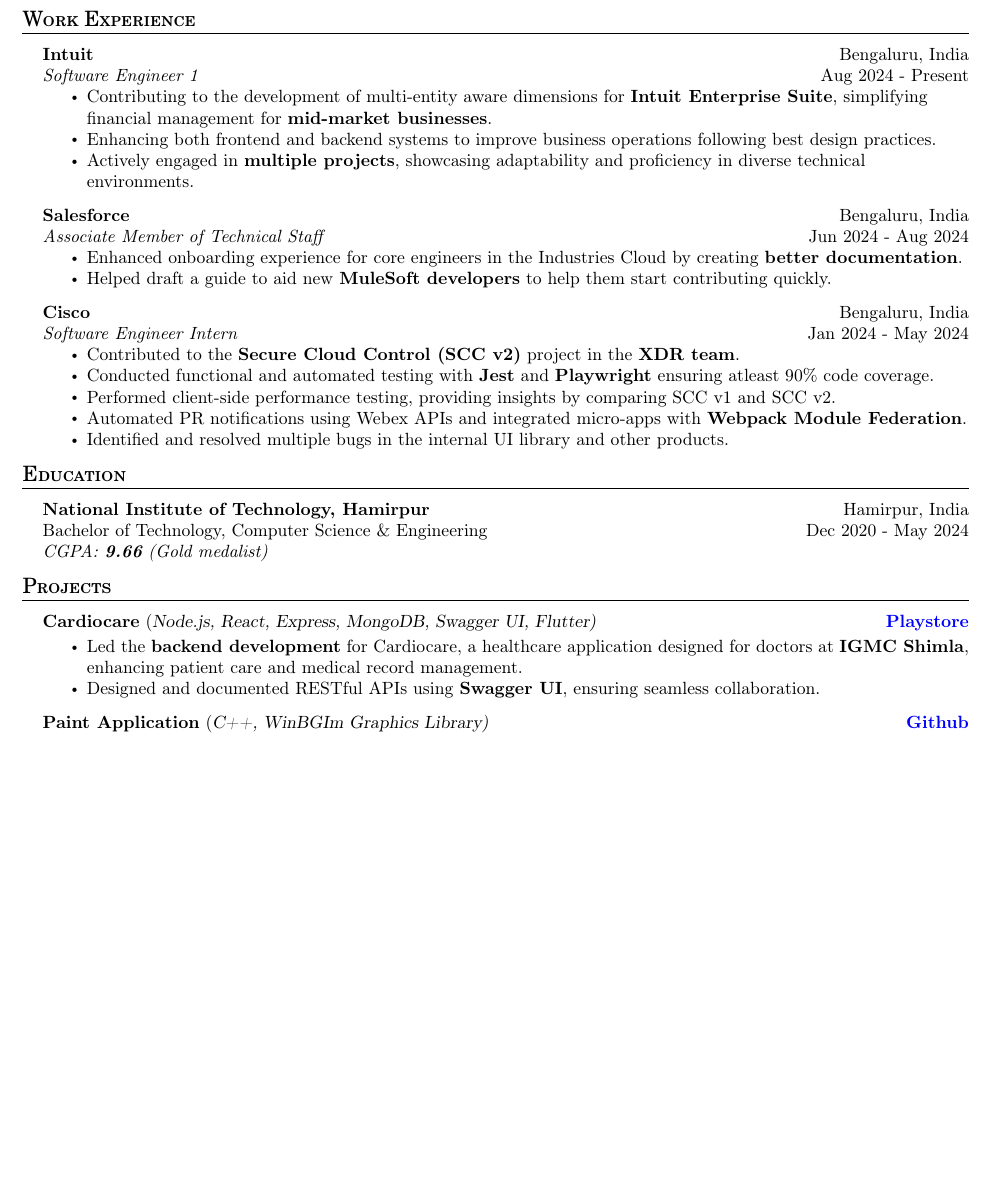
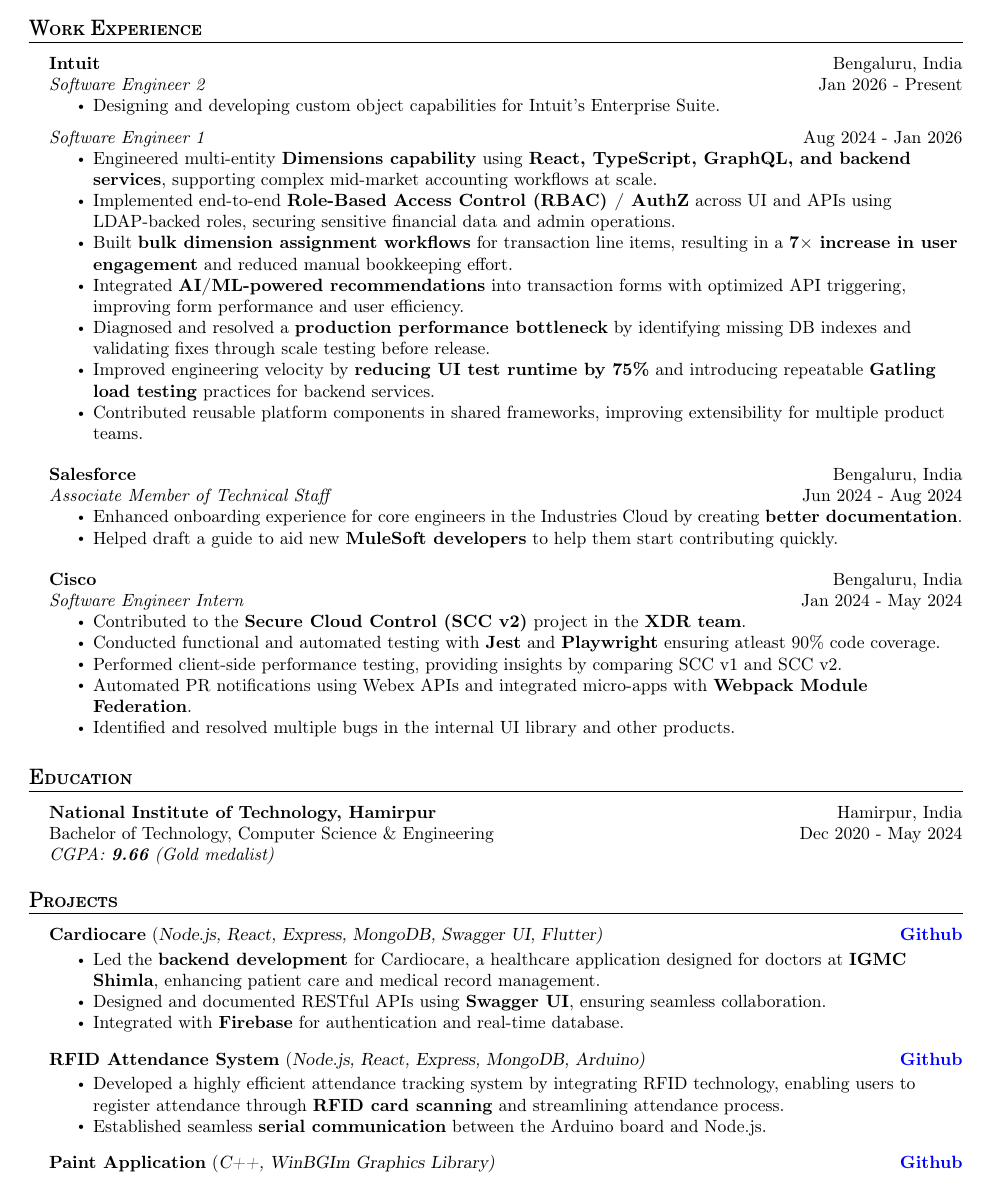
Before and after one commit to AkshatAggarwal14/resume, a LaTeX CV (resume.tex): part of the page before the commit and part of page 1 of 2 after it, cut so that both start at the same text, the shorter picture padded with empty space. Compiled offline with pdfLaTeX.

Commit message:
fix: updated role

```diff
--- a/resume.tex
+++ b/resume.tex
@@ -3,7 +3,7 @@
 \usepackage{enumitem}
 \usepackage{tabularx}
 
-\usepackage[left=0.5in,top=0.45in,right=0.5in,bottom=0.6in]{geometry}
+\usepackage[left=0.55in,top=0.65in,right=0.55in,bottom=0.65in]{geometry}
 \usepackage[T1]{fontenc}
 \usepackage{xcolor}
 \usepackage{fontawesome}
@@ -34,11 +34,13 @@
 
 \renewcommand\labelitemi{$\vcenter{\hbox{\tiny$\bullet$}}$}
 
-\newcommand{\tinyBulletSep} { \vspace{2mm} }
+\newcommand{\tiniestBulletSep} { \vspace{1mm} }
 
-\newcommand{\bulletSep} { \vspace{2.5mm} }
+\newcommand{\tinyBulletSep} { \vspace{2.5mm} }
 
-\newcommand{\sectionSep} { \vspace{3mm} }
+\newcommand{\bulletSep} { \vspace{3mm} }
+
+\newcommand{\sectionSep} { \vspace{5mm} }
 
 \newcommand{\lineunder} {
     \vspace*{-8pt} \\
@@ -145,31 +158,37 @@
 
 \header{Work Experience}
 
-\experienceItem{Intuit}{Bengaluru, India}{Software Engineer 1}{Aug 2024 - Present}{
-    \begin{itemize}
-        \item Contributing to the development of multi-entity aware dimensions for \textbf{Intuit Enterprise Suite}, simplifying financial management for \textbf{mid-market businesses}.
-        \item Enhancing both frontend and backend systems to improve business operations following best design practices.
-        \item Actively engaged in \textbf{multiple projects}, showcasing adaptability and proficiency in diverse technical environments.
-    \end{itemize}
+\experienceCompany{Intuit}{Bengaluru, India}
+\experienceRole{Software Engineer 2}{Jan 2026 - Present}{
+    \item Designing and developing custom object capabilities for Intuit's Enterprise Suite.
+}
+\tiniestBulletSep
+
+\experienceRole{Software Engineer 1}{Aug 2024 - Jan 2026}{
+    \item Engineered multi-entity \textbf{Dimensions capability} using \textbf{React, TypeScript, GraphQL, and backend services}, supporting complex mid-market accounting workflows at scale.
+    \item Implemented end-to-end \textbf{Role-Based Access Control (RBAC) / AuthZ} across UI and APIs using LDAP-backed roles, securing sensitive financial data and admin operations.
+    \item Built \textbf{bulk dimension assignment workflows} for transaction line items, resulting in a \textbf{7$\times$ increase in user engagement} and reduced manual bookkeeping effort.
+    \item Integrated \textbf{AI/ML-powered recommendations} into transaction forms with optimized API triggering, improving form performance and user efficiency.
+    \item Diagnosed and resolved a \textbf{production performance bottleneck} by identifying missing DB indexes and validating fixes through scale testing before release.
+    \item Improved engineering velocity by \textbf{reducing UI test runtime by 75\%} and introducing repeatable \textbf{Gatling load testing} practices for backend services.
+    \item Contributed reusable platform components in shared frameworks, improving extensibility for multiple product teams.
 }
 \bulletSep
 
-\experienceItem{Salesforce}{Bengaluru, India}{Associate Member of Technical Staff}{Jun 2024 - Aug 2024}{
-    \begin{itemize}
+\experienceCompany{Salesforce}{Bengaluru, India}
+\experienceRole{Associate Member of Technical Staff}{Jun 2024 - Aug 2024}{
     \item Enhanced onboarding experience for core engineers in the Industries Cloud by creating \textbf{better documentation}.
     \item Helped draft a guide to aid new \textbf{MuleSoft developers} to help them start contributing quickly.
-    \end{itemize}
 }
 \bulletSep
 
-\experienceItem{Cisco}{Bengaluru, India}{Software Engineer Intern}{Jan 2024 - May 2024}{
-    \begin{itemize}
+\experienceCompany{Cisco}{Bengaluru, India}
+\experienceRole{Software Engineer Intern}{Jan 2024 - May 2024}{
     \item Contributed to the \textbf{Secure Cloud Control (SCC v2)} project in the \textbf{XDR team}.
     \item Conducted functional and automated testing with \textbf{Jest} and \textbf{Playwright} ensuring atleast 90\% code coverage.
     \item Performed client-side performance testing, providing insights by comparing SCC v1 and SCC v2.
     \item Automated PR notifications using Webex APIs and integrated micro-apps with \textbf{Webpack Module Federation}.
     \item Identified and resolved multiple bugs in the internal UI library and other products.
-    \end{itemize}
 }
 
 % \bulletSep
@@ -216,17 +235,18 @@
 
 \header{Projects}
 
-\playstoreProjectItem{Cardiocare}{Node.js, React, Express, MongoDB, Swagger UI, Flutter}{https://play.google.com/store/apps/details?id=com.cardio.care}{
+\projectItem{Cardiocare}{Node.js, React, Express, MongoDB, Swagger UI, Flutter}{}{https://github.com/CardioCare-NITH?tab=repositories}{
     \item Led the \textbf{backend development} for Cardiocare, a healthcare application designed for doctors at \textbf{IGMC Shimla}, enhancing patient care and medical record management.
     \item Designed and documented RESTful APIs using \textbf{Swagger UI}, ensuring seamless collaboration.
+    \item Integrated with \textbf{Firebase} for authentication and real-time database.
 }
 \bulletSep
 
-% \projectItem{RFID Attendance System}{Node.js, React, Express, MongoDB, Arduino}{}{https://github.com/AkshatAggarwal14/RFID-Attendance-system}{
-%     \item Developed a highly efficient attendance tracking system by integrating RFID technology, enabling users to register attendance through \textbf{RFID card scanning} and streamlining attendance process.
-%     \item Established seamless \textbf{serial communication} between the Arduino board and Node.js.
-% }
-% \bulletSep
+\projectItem{RFID Attendance System}{Node.js, React, Express, MongoDB, Arduino}{}{https://github.com/AkshatAggarwal14/RFID-Attendance-system}{
+    \item Developed a highly efficient attendance tracking system by integrating RFID technology, enabling users to register attendance through \textbf{RFID card scanning} and streamlining attendance process.
+    \item Established seamless \textbf{serial communication} between the Arduino board and Node.js.
+}
+\bulletSep
 
 \projectItem{Paint Application}{C++, WinBGIm Graphics Library}{}{https://github.com/Sahil-187/Paint-Application}{
     \item Built a \textbf{feature-rich paint application} with an intuitive graphical interface for effortless digital art creation.
```
Also changed, not shown: img/resume.png (deleted), resume.pdf, resume.tex (29 more changed lines). Lines whose indentation alone changed are shown as unchanged.
